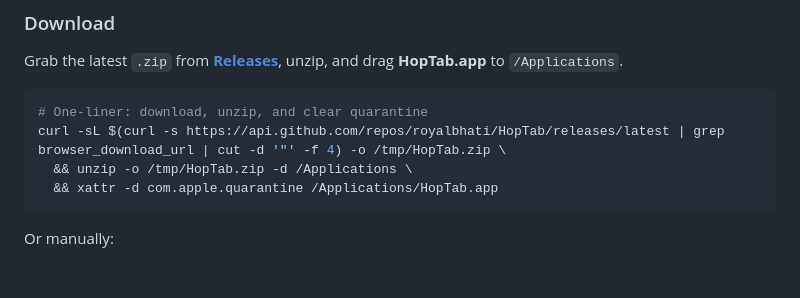
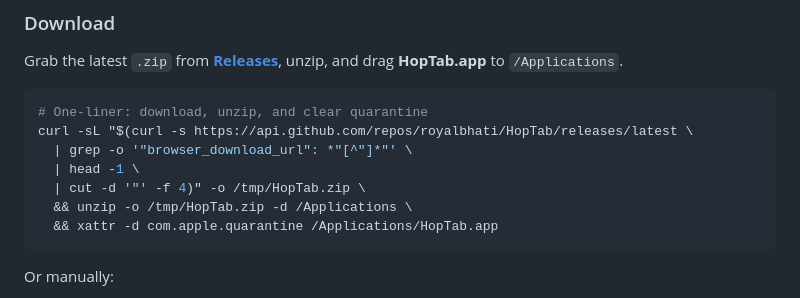
Before and after one commit to royalbhati/HopTab, a Markdown page: README.md, the part around the change. GitHub-like rendering; blank space fills up the shorter version.

Commit message:
fix installation curl

````diff
--- a/README.md
+++ b/README.md
@@ -43,7 +43,10 @@ Grab the latest `.zip` from [**Releases**](../../releases/latest), unzip, and dr
 
 ```bash
 # One-liner: download, unzip, and clear quarantine
-curl -sL $(curl -s https://api.github.com/repos/royalbhati/HopTab/releases/latest | grep browser_download_url | cut -d '"' -f 4) -o /tmp/HopTab.zip \
+curl -sL "$(curl -s https://api.github.com/repos/royalbhati/HopTab/releases/latest \
+  | grep -o '"browser_download_url": *"[^"]*"' \
+  | head -1 \
+  | cut -d '"' -f 4)" -o /tmp/HopTab.zip \
   && unzip -o /tmp/HopTab.zip -d /Applications \
   && xattr -d com.apple.quarantine /Applications/HopTab.app
 ```
````
